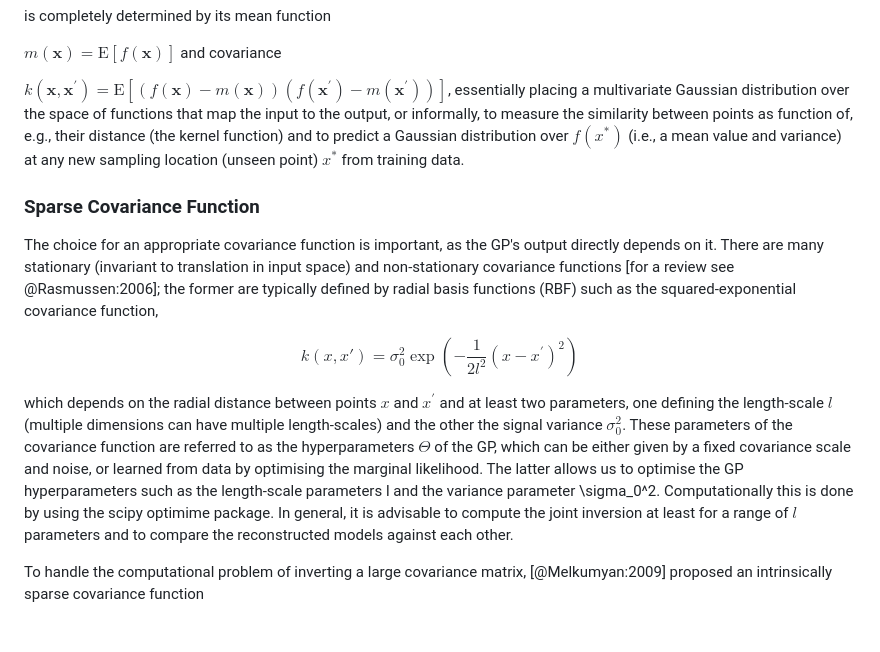
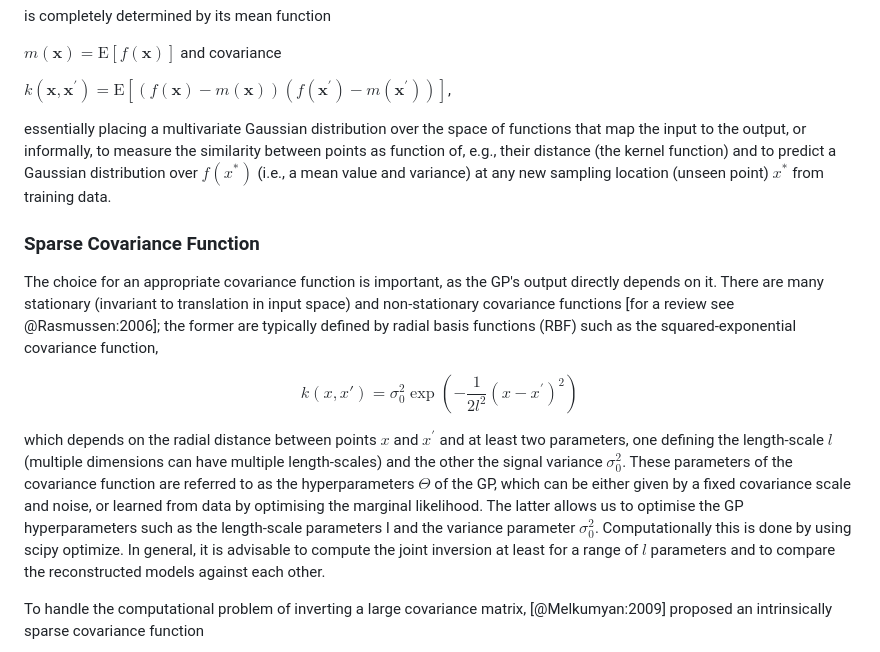
Before and after one commit to Sydney-Informatics-Hub/AgReFed-ML, a Markdown page: docs/Method.md, the part around one of its changes. GitHub-like rendering; blank space fills up the shorter version.

Commit message:
Update equation formating

```diff
--- a/docs/Method.md
+++ b/docs/Method.md
@@ -81,6 +81,7 @@ is completely determined by its mean function
 $m (\mathbf{ x })  = \mathrm{ E } [f (\mathbf{ x })]$ and covariance
 
 $k \left( \mathbf { x } , \mathbf { x } ^ { \prime } \right)  = \mathrm { E } \left[ ( f ( \mathbf { x } ) - m ( \mathbf { x } ) ) \left( f \left( \mathbf { x } ^ { \prime } \right) - m \left( \mathbf { x } ^ { \prime } \right) \right) \right]$,
+
 essentially placing a multivariate Gaussian distribution over the space of functions that map the input to the output, or informally, to measure the similarity between points as function of, e.g., their distance (the
 kernel function) and to predict a Gaussian distribution over $f(x^\ast)$ (i.e., a mean value and variance) at any new sampling location (unseen point) $x^\ast$ from training data.
 
@@ -91,7 +92,7 @@ The choice for an appropriate covariance function is important, as the GP's outp
 
 $$k  \left( x  , x { \prime }  \right) = \sigma_{0}^{2} \exp \left( - \frac{ 1 } { 2 l^ { 2 } } \left( x  - x^{ \prime }  \right) ^ { 2 } \right)$$
 
-which depends on the radial distance between points $x$ and $x^{ \prime }$ and at least two parameters, one defining the length-scale $l$ (multiple dimensions can have multiple length-scales) and the other the signal variance $\sigma_{0}^2$. These parameters of the covariance function are referred to as the hyperparameters $\Theta$ of the GP, which can be either given by a fixed covariance scale and noise, or learned from data by optimising the marginal likelihood. The latter allows us to optimise the GP hyperparameters such as the length-scale parameters l and the variance parameter \sigma_0^2. Computationally this is done by using the scipy optimime package. In general, it is advisable to compute the joint inversion at least for a range of $l$ parameters and to compare the reconstructed models against each other.
+which depends on the radial distance between points $x$ and $x^{ \prime }$ and at least two parameters, one defining the length-scale $l$ (multiple dimensions can have multiple length-scales) and the other the signal variance $\sigma_{0}^2$. These parameters of the covariance function are referred to as the hyperparameters $\Theta$ of the GP, which can be either given by a fixed covariance scale and noise, or learned from data by optimising the marginal likelihood. The latter allows us to optimise the GP hyperparameters such as the length-scale parameters l and the variance parameter $\sigma_0^2$. Computationally this is done by using scipy optimize. In general, it is advisable to compute the joint inversion at least for a range of $l$ parameters and to compare the reconstructed models against each other.
 
 To handle the computational problem of inverting a large covariance
 matrix, [@Melkumyan:2009] proposed an intrinsically sparse
```
Also changed, not shown: other parts of docs/Method.md (+1 -0 lines).
